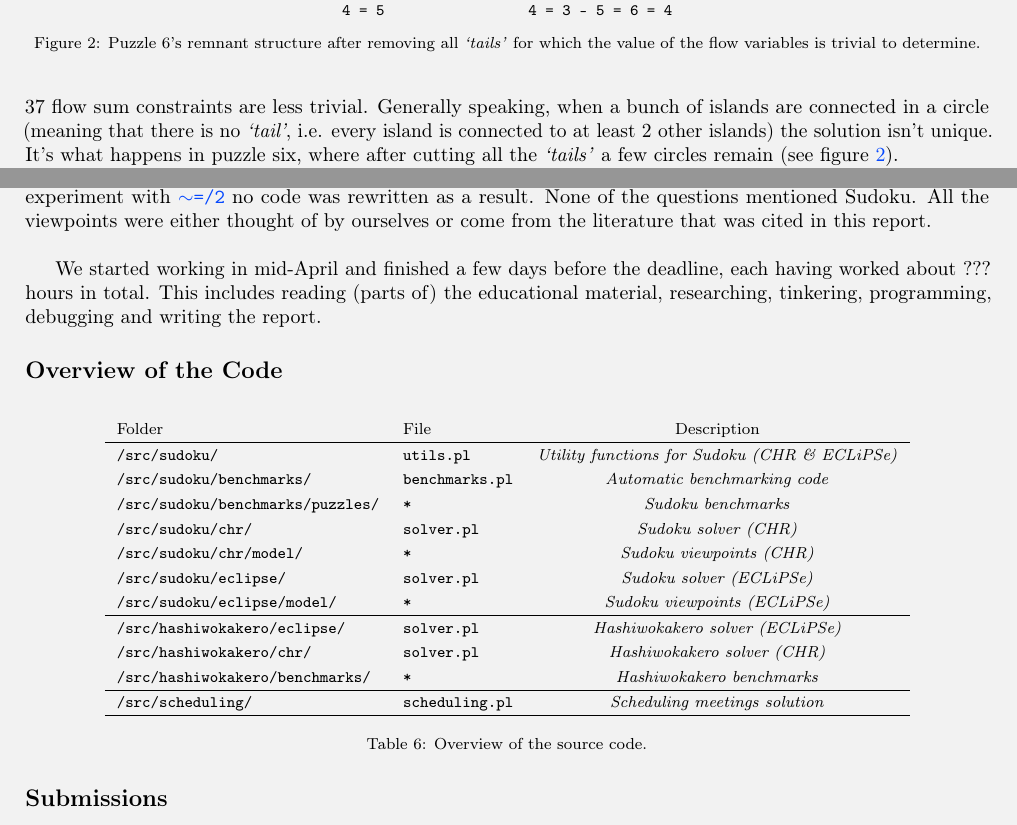
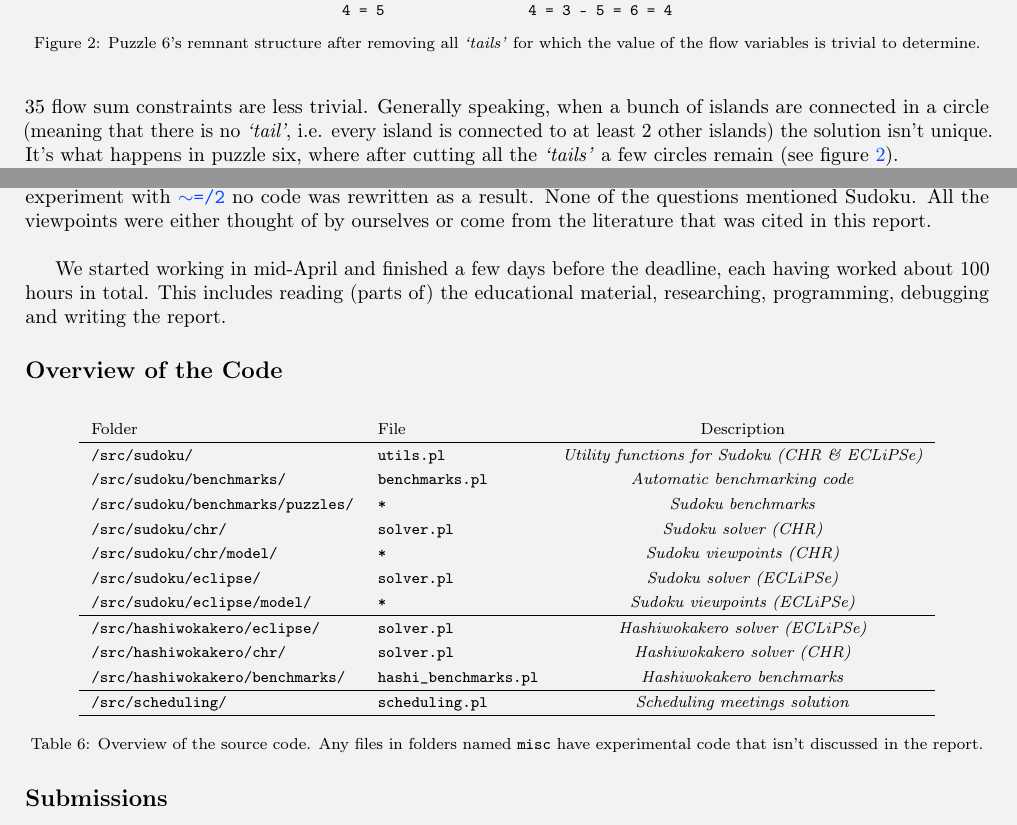
Before and after one commit to BrunoVDK/constraint-programming, a LaTeX document (report/Report.tex, which reads report/Appendix.tex, report/Hashiwokakero.tex): two parts of pages 8 and 10 of 12, joined at a grey line, cut so that both start at the same text. Compiled offline with pdfLaTeX.

Commit message:
Small Fixes

```diff
--- a/report/Appendix.tex
+++ b/report/Appendix.tex
@@ -14,7 +14,7 @@ We also would have liked to implement bound consistency in the Hashiwokakero sol
 
 Some questions were asked online after all the code had been written. There were four of them, all about Sudoku. One on how to enforce equality of lists (we already had the solution but wanted to be sure there was no better alternative). One on looping through a list which is a subscript of an array (we found the appropriate solution ourselves). One on the inner workings of \href{http://eclipseclp.org/doc/bips/lib/ic_global/occurrences-3.html}{\texttt{occurrences/3}}. And a final one on memory usage. Aside from a quick experiment with \href{https://eclipseclp.org/doc/bips/kernel/termcomp/TE-2.html}{\texttt{$\sim$=/2}} no code was rewritten as a result. None of the questions mentioned Sudoku. All the viewpoints were either thought of by ourselves or come from the literature that was cited in this report.\\\par
 
-We started working in mid-April and finished a few days before the deadline, each having worked about ??? hours in total. This includes reading (parts of) the educational material, researching, tinkering, programming, debugging and writing the report.
+We started working in mid-April and finished a few days before the deadline, each having worked about 100 hours in total. This includes reading (parts of) the educational material, researching, programming, debugging and writing the report.
 
 \subsection*{Overview of the Code}\label{sec:code}
 \addcontentsline{toc}{subsection}{\nameref{sec:code}}
@@ -35,11 +35,11 @@ Folder & File & Description \\ \hline
 \texttt{/src/sudoku/eclipse/model/} & \texttt{*} & \textit{Sudoku viewpoints (ECLiPSe)} \\\hline
 \texttt{/src/hashiwokakero/eclipse/} & \texttt{solver.pl} & \textit{Hashiwokakero solver (ECLiPSe)} \\
 \texttt{/src/hashiwokakero/chr/} & \texttt{solver.pl} & \textit{Hashiwokakero solver (CHR)} \\
-\texttt{/src/hashiwokakero/benchmarks/} & \texttt{*} & \textit{Hashiwokakero benchmarks}  \\\hline
+\texttt{/src/hashiwokakero/benchmarks/} & \texttt{hashi\_benchmarks.pl} & \textit{Hashiwokakero benchmarks}  \\\hline
 \texttt{/src/scheduling/} & \texttt{scheduling.pl} & \textit{Scheduling meetings solution} \\\hline
 \end{tabular}
 \egroup
-\caption{Overview of the source code.}
+\caption{Overview of the source code. Any files in folders named \texttt{misc} have experimental code that isn't discussed in the report.}
 \label{tab:code}
 \end{table}
 
--- a/report/Hashiwokakero.tex
+++ b/report/Hashiwokakero.tex
@@ -43,7 +43,7 @@ Some redundant constraints were already part of the basic solver. For example, i
 
 As for the connectedness constraints, both passive - and active versions were implemented. Because any initial solution generated without enforcing connectedness still tends to be connected anyways, any constraint propagation relating to flow tends to slow down the search procedure. Because of this the passive versions of the connectedness constraints outperform the active versions (having a total runtime of about 6 seconds for all six puzzles).\\\par
 
-In the case of puzzle six no solution is found in a reasonable amount of time when the active connectedness constraints are used. This is due to the fact that the domains of the flow variables are quite large because the number of islands equals 140. While for most of these islands the flow can easily and uniquely be determined, 37 flow sum constraints are less trivial. Generally speaking, when a bunch of islands are connected in a circle (meaning that there is no \textit{`tail'}, i.e. every island is connected to at least 2 other islands) the solution isn't unique. It's what happens in puzzle six, where after cutting all the \textit{`tails'} a few circles remain (see figure \ref{fig:circles}).
+In the case of puzzle six no solution is found in a reasonable amount of time when the active connectedness constraints are used. This is due to the fact that the domains of the flow variables are quite large because the number of islands equals 140. While for most of these islands the flow can easily and uniquely be determined, 35 flow sum constraints are less trivial. Generally speaking, when a bunch of islands are connected in a circle (meaning that there is no \textit{`tail'}, i.e. every island is connected to at least 2 other islands) the solution isn't unique. It's what happens in puzzle six, where after cutting all the \textit{`tails'} a few circles remain (see figure \ref{fig:circles}).
 
 \begin{figure}
 \centering
```
Also changed, not shown: report/Report.pdf, src/hashiwokakero/chr/misc/Puzzle 6 (not connected).png (added), report/Hashiwokakero.tex (1 more changed lines), 2 other files.
